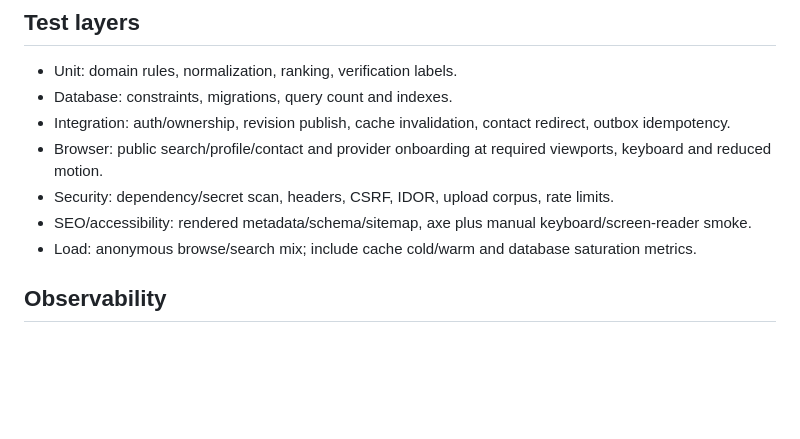
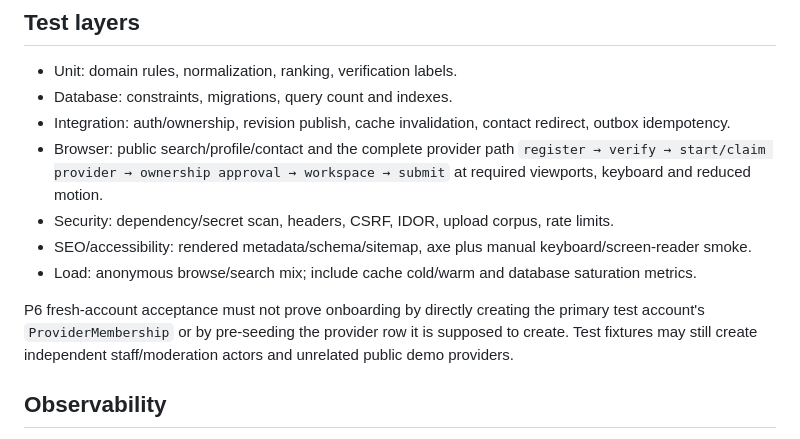
Before and after one commit to StrayForest/palvelut, a Markdown page: docs/06-quality.md, the part around the change. Drawn GitHub-style; blank space fills up the shorter version.

Commit message:
P6: require fresh-account onboarding proof

```diff
--- a/docs/06-quality.md
+++ b/docs/06-quality.md
@@ -55,10 +55,12 @@ Budgets are CI/release gates, not aspirations. Test with production-like images
 - Unit: domain rules, normalization, ranking, verification labels.
 - Database: constraints, migrations, query count and indexes.
 - Integration: auth/ownership, revision publish, cache invalidation, contact redirect, outbox idempotency.
-- Browser: public search/profile/contact and provider onboarding at required viewports, keyboard and reduced motion.
+- Browser: public search/profile/contact and the complete provider path `register → verify → start/claim provider → ownership approval → workspace → submit` at required viewports, keyboard and reduced motion.
 - Security: dependency/secret scan, headers, CSRF, IDOR, upload corpus, rate limits.
 - SEO/accessibility: rendered metadata/schema/sitemap, axe plus manual keyboard/screen-reader smoke.
 - Load: anonymous browse/search mix; include cache cold/warm and database saturation metrics.
+
+P6 fresh-account acceptance must not prove onboarding by directly creating the primary test account's `ProviderMembership` or by pre-seeding the provider row it is supposed to create. Test fixtures may still create independent staff/moderation actors and unrelated public demo providers.
 
 ## Observability
 
```
